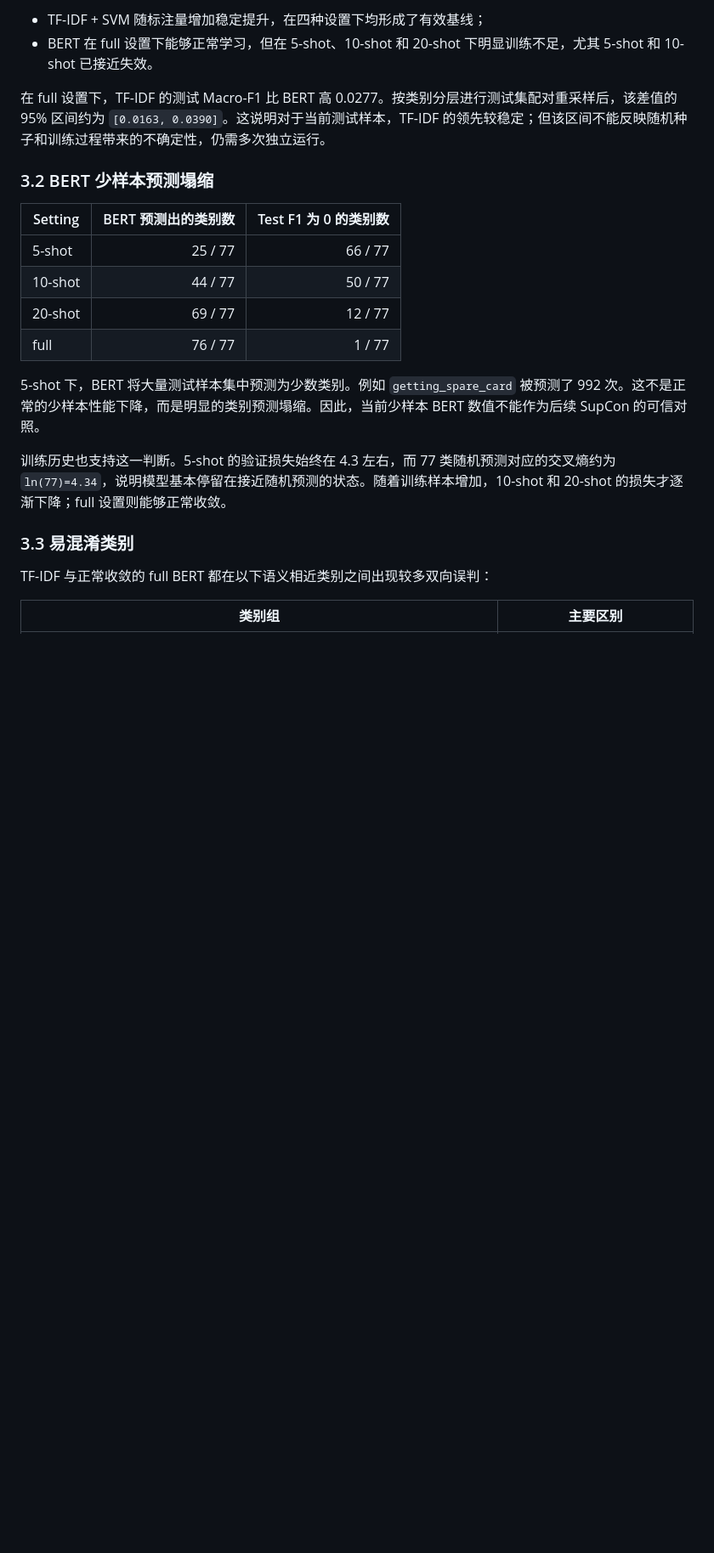
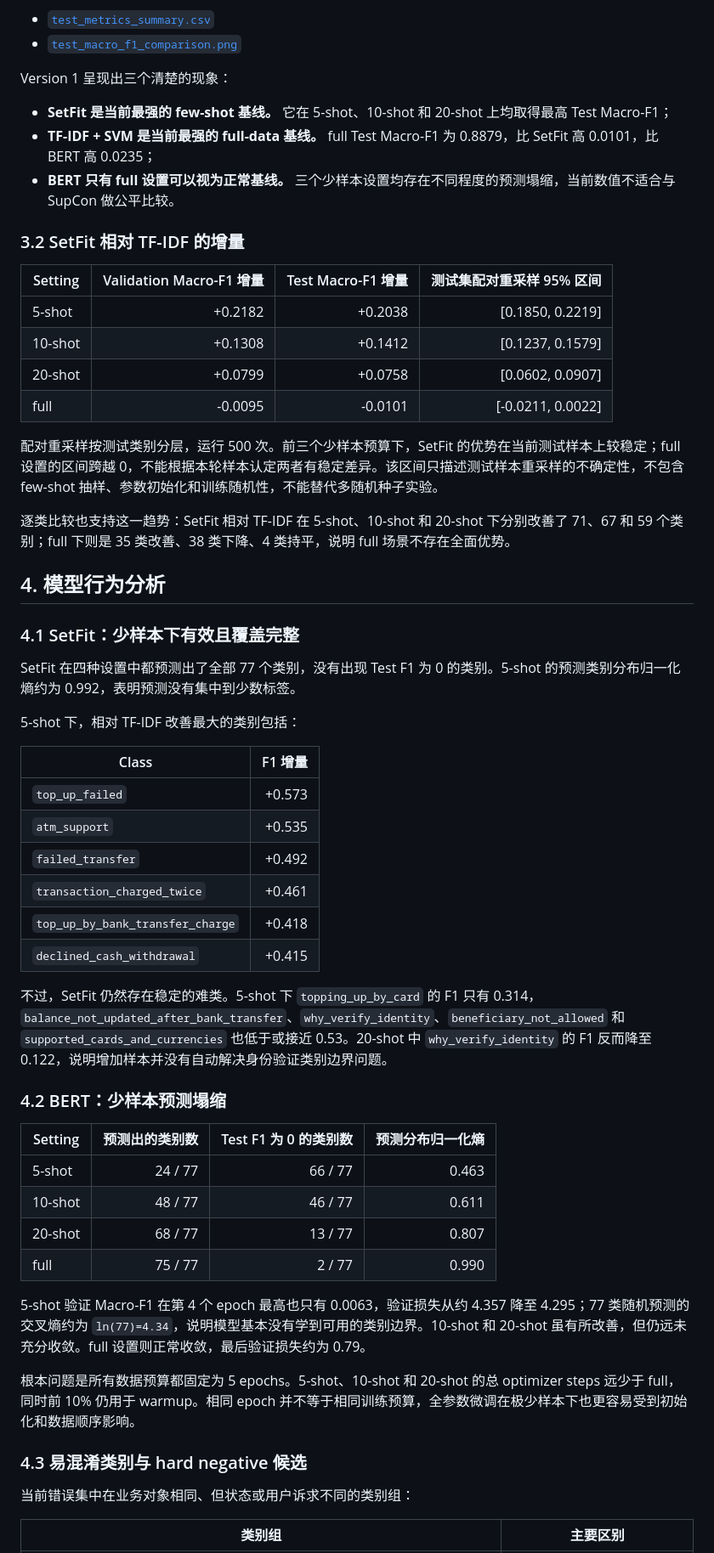
Before and after one commit to Daydaydaydaydream/Banking77-FinIntent-SupCon, a Markdown page: docs/FIRST_EXPERIMENT_REPORT.md, the part around one of its changes. Shown at 85% size. GitHub-like rendering; blank space fills up the shorter version.

```diff
--- a/docs/FIRST_EXPERIMENT_REPORT.md
+++ b/docs/FIRST_EXPERIMENT_REPORT.md
@@ -44,25 +63,61 @@
 
-- TF-IDF + SVM 随标注量增加稳定提升，在四种设置下均形成了有效基线；
-- BERT 在 full 设置下能够正常学习，但在 5-shot、10-shot 和 20-shot 下明显训练不足，尤其 5-shot 和 10-shot 已接近失效。
+- [`test_metrics_summary.csv`](../outputs/version1/figures/model_results/test_metrics_summary.csv)
+- [`test_macro_f1_comparison.png`](../outputs/version1/figures/model_results/test_macro_f1_comparison.png)
 
-在 full 设置下，TF-IDF 的测试 Macro-F1 比 BERT 高 0.0277。按类别分层进行测试集配对重采样后，该差值的 95% 区间约为 `[0.0163, 0.0390]`。这说明对于当前测试样本，TF-IDF 的领先较稳定；但该区间不能反映随机种子和训练过程带来的不确定性，仍需多次独立运行。
+Version 1 呈现出三个清楚的现象：
 
-### 3.2 BERT 少样本预测塌缩
+- **SetFit 是当前最强的 few-shot 基线。** 它在 5-shot、10-shot 和 20-shot 上均取得最高 Test Macro-F1；
+- **TF-IDF + SVM 是当前最强的 full-data 基线。** full Test Macro-F1 为 0.8879，比 SetFit 高 0.0101，比 BERT 高 0.0235；
+- **BERT 只有 full 设置可以视为正常基线。** 三个少样本设置均存在不同程度的预测塌缩，当前数值不适合与 SupCon 做公平比较。
 
-| Setting | BERT 预测出的类别数 | Test F1 为 0 的类别数 |
-|---|---:|---:|
-| 5-shot | 25 / 77 | 66 / 77 |
-| 10-shot | 44 / 77 | 50 / 77 |
-| 20-shot | 69 / 77 | 12 / 77 |
-| full | 76 / 77 | 1 / 77 |
+### 3.2 SetFit 相对 TF-IDF 的增量
 
-5-shot 下，BERT 将大量测试样本集中预测为少数类别。例如 `getting_spare_card` 被预测了 992 次。这不是正常的少样本性能下降，而是明显的类别预测塌缩。因此，当前少样本 BERT 数值不能作为后续 SupCon 的可信对照。
+| Setting | Validation Macro-F1 增量 | Test Macro-F1 增量 | 测试集配对重采样 95% 区间 |
+|---|---:|---:|---:|
+| 5-shot | +0.2182 | +0.2038 | [0.1850, 0.2219] |
+| 10-shot | +0.1308 | +0.1412 | [0.1237, 0.1579] |
+| 20-shot | +0.0799 | +0.0758 | [0.0602, 0.0907] |
+| full | -0.0095 | -0.0101 | [-0.0211, 0.0022] |
 
-训练历史也支持这一判断。5-shot 的验证损失始终在 4.3 左右，而 77 类随机预测对应的交叉熵约为 `ln(77)=4.34`，说明模型基本停留在接近随机预测的状态。随着训练样本增加，10-shot 和 20-shot 的损失才逐渐下降；full 设置则能够正常收敛。
+配对重采样按测试类别分层，运行 500 次。前三个少样本预算下，SetFit 的优势在当前测试样本上较稳定；full 设置的区间跨越 0，不能根据本轮样本认定两者有稳定差异。该区间只描述测试样本重采样的不确定性，不包含 few-shot 抽样、参数初始化和训练随机性，不能替代多随机种子实验。
 
-### 3.3 易混淆类别
+逐类比较也支持这一趋势：SetFit 相对 TF-IDF 在 5-shot、10-shot 和 20-shot 下分别改善了 71、67 和 59 个类别；full 下则是 35 类改善、38 类下降、4 类持平，说明 full 场景不存在全面优势。
 
-TF-IDF 与正常收敛的 full BERT 都在以下语义相近类别之间出现较多双向误判：
+## 4. 模型行为分析
+
+### 4.1 SetFit：少样本下有效且覆盖完整
+
+SetFit 在四种设置中都预测出了全部 77 个类别，没有出现 Test F1 为 0 的类别。5-shot 的预测类别分布归一化熵约为 0.992，表明预测没有集中到少数标签。
+
+5-shot 下，相对 TF-IDF 改善最大的类别包括：
+
+| Class | F1 增量 |
+|---|---:|
+| `top_up_failed` | +0.573 |
+| `atm_support` | +0.535 |
+| `failed_transfer` | +0.492 |
+| `transaction_charged_twice` | +0.461 |
+| `top_up_by_bank_transfer_charge` | +0.418 |
+| `declined_cash_withdrawal` | +0.415 |
+
+不过，SetFit 仍然存在稳定的难类。5-shot 下 `topping_up_by_card` 的 F1 只有 0.314，`balance_not_updated_after_bank_transfer`、`why_verify_identity`、`beneficiary_not_allowed` 和 `supported_cards_and_currencies` 也低于或接近 0.53。20-shot 中 `why_verify_identity` 的 F1 反而降至 0.122，说明增加样本并没有自动解决身份验证类别边界问题。
+
+### 4.2 BERT：少样本预测塌缩
+
+| Setting | 预测出的类别数 | Test F1 为 0 的类别数 | 预测分布归一化熵 |
+|---|---:|---:|---:|
+| 5-shot | 24 / 77 | 66 / 77 | 0.463 |
+| 10-shot | 48 / 77 | 46 / 77 | 0.611 |
+| 20-shot | 68 / 77 | 13 / 77 | 0.807 |
+| full | 75 / 77 | 2 / 77 | 0.990 |
+
+5-shot 验证 Macro-F1 在第 4 个 epoch 最高也只有 0.0063，验证损失从约 4.357 降至 4.295；77 类随机预测的交叉熵约为 `ln(77)=4.34`，说明模型基本没有学到可用的类别边界。10-shot 和 20-shot 虽有所改善，但仍远未充分收敛。full 设置则正常收敛，最后验证损失约为 0.79。
+
+根本问题是所有数据预算都固定为 5 epochs。5-shot、10-shot 和 20-shot 的总 optimizer steps 远少于 full，同时前 10% 仍用于 warmup。相同 epoch 并不等于相同训练预算，全参数微调在极少样本下也更容易受到初始化和数据顺序影响。
+
+### 4.3 易混淆类别与 hard negative 候选
+
+当前错误集中在业务对象相同、但状态或用户诉求不同的类别组：
 
 | 类别组 | 主要区别 |
 |---|---|
```
Also changed, not shown: other parts of docs/FIRST_EXPERIMENT_REPORT.md (+85 -101 lines), docs/DEVELOPMENT_PLAN.md (+3 -3 lines), docs/PROJECT.md (+2 -2 lines).
